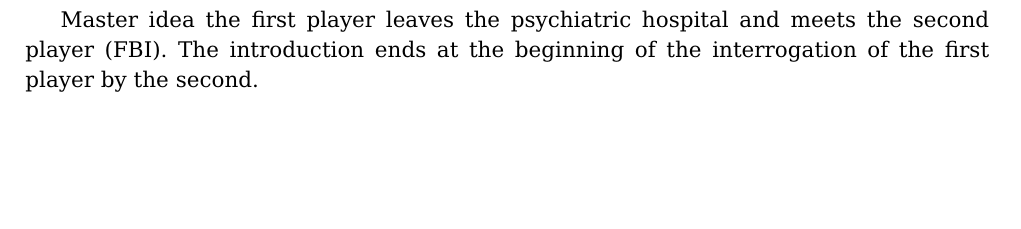
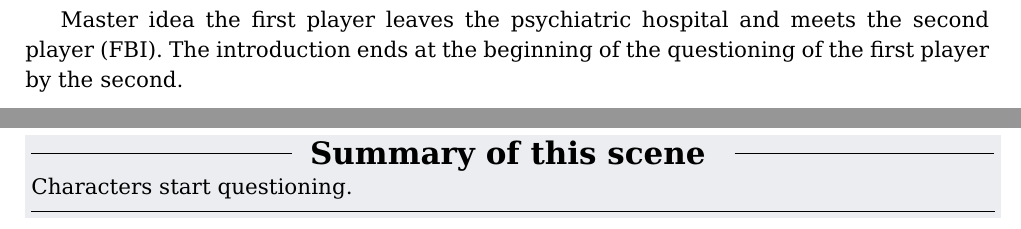
Before and after one commit to ggodet-bar/RPG-Manager, a LaTeX problem sheet (examples/rpg_generic_scenario_bad_ways/rpg_generic_scenario_bad_ways_main.tex, which reads examples/rpg_generic_scenario_bad_ways/rpg_generic_scenario_bad_ways_act1_sc1.tex, examples/rpg_generic_scenario_bad_ways/rpg_generic_scenario_bad_ways_introduction.tex, rpg_scenario.cls): part of page 3 of 3 before the commit and two parts of pages 3 and 4 of 4 after it, the two joined at a grey line, cut so that both start at the same text, the shorter picture padded with empty space. Compiled offline with pdfLaTeX.

Commit message:
adding scene summary environnement in rpg_scenario.cls

```diff
--- a/examples/rpg_generic_scenario_bad_ways/rpg_generic_scenario_bad_ways_act1_sc1.tex
+++ b/examples/rpg_generic_scenario_bad_ways/rpg_generic_scenario_bad_ways_act1_sc1.tex
@@ -0,0 +1,3 @@
+\begin{scene_summary}
+Characters start questioning.
+\end{scene_summary}
--- a/examples/rpg_generic_scenario_bad_ways/rpg_generic_scenario_bad_ways_introduction.tex
+++ b/examples/rpg_generic_scenario_bad_ways/rpg_generic_scenario_bad_ways_introduction.tex
@@ -1,2 +1,2 @@
 Master idea
-the first player leaves the psychiatric hospital and meets the second player (FBI). The introduction ends at the beginning of the interrogation of the first player by the second.
+the first player leaves the psychiatric hospital and meets the second player (FBI). The introduction ends at the beginning of the questioning of the first player by the second.
--- a/rpg_scenario.cls
+++ b/rpg_scenario.cls
@@ -15,18 +15,26 @@
 
 \RequirePackage{rpg_all_basic}
 
-%insertion command for element of background
-\newcommand\background[1]
-	{
-	\itshape{#1}
-	}
-
-
-
 % Raised Rule Command:
 %  Arg 1 (Optional) - How high to raise the rule
 %  Arg 2            - Thickness of the rule
 \newcommand{\raisedrule}[2][0em]{\leaders\hbox{\rule[#1]{1pt}{#2}}\hfill}
+
+
+%summary of the scene environnement -- TAG "scene_summary"
+\definecolor{elementGray}{rgb}{0.92,0.93,0.94}
+\makeatletter\newenvironment{scene_summary}{%
+  \noindent\begin{lrbox}{\@tempboxa}
+    \begin{minipage}{\columnwidth}
+      \noindent\raisedrule[0.5em]{0.5pt}
+      \textbf{\Large\ Summary of this scene \ }
+      \raisedrule[0.5em]{0.5pt}
+      \par}
+    {\par\vspace{-0.6em}\rule{\columnwidth}{0.5pt}\end{minipage}
+  \end{lrbox}%
+\colorbox{elementGray}{\usebox{\@tempboxa}}
+}\makeatother
+
 
 % Synopsis environment
 \definecolor{synopsisGray}{rgb}{0.92,0.93,0.94}
```
